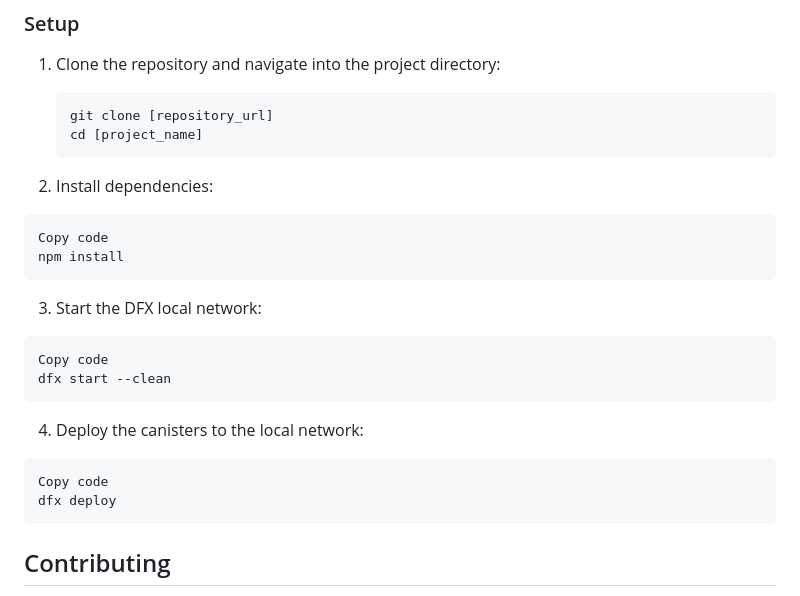
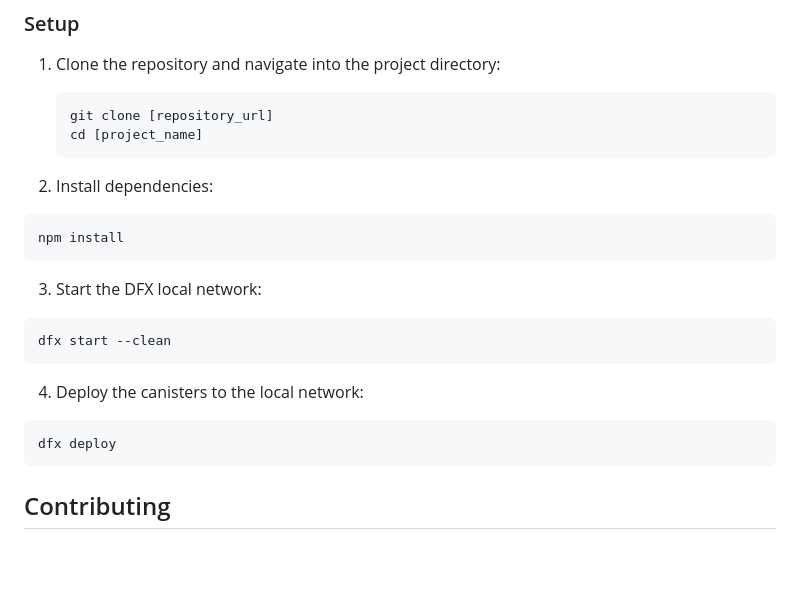
Before and after one commit to Bautista1999/solutio_admin, a Markdown page: README.md, the part around one of its changes. Drawn GitHub-style; blank space fills up the shorter version.

````diff
--- a/README.md
+++ b/README.md
@@ -89,20 +89,17 @@ Contains Motoko source code for the backend logic of Solutio. This contains:
 2. Install dependencies:
 
 ```bash
-Copy code
 npm install
 ```
 
 3. Start the DFX local network:
 
 ```bash
-Copy code
 dfx start --clean
 ```
 4. Deploy the canisters to the local network:
 
 ```bash
-Copy code
 dfx deploy
 ```
 
````
Also changed, not shown: other parts of README.md (+1 -1 lines).
